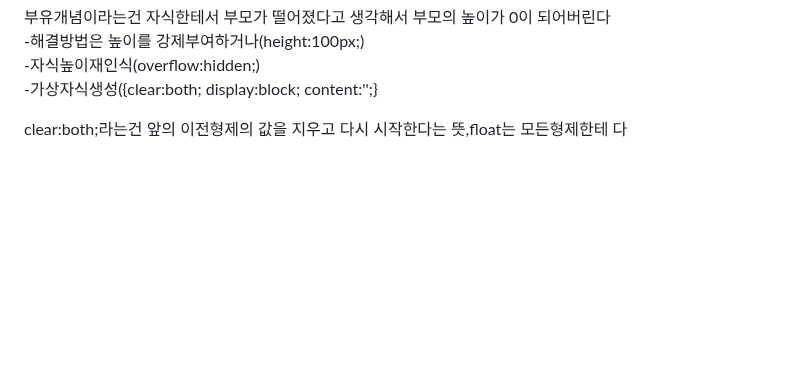
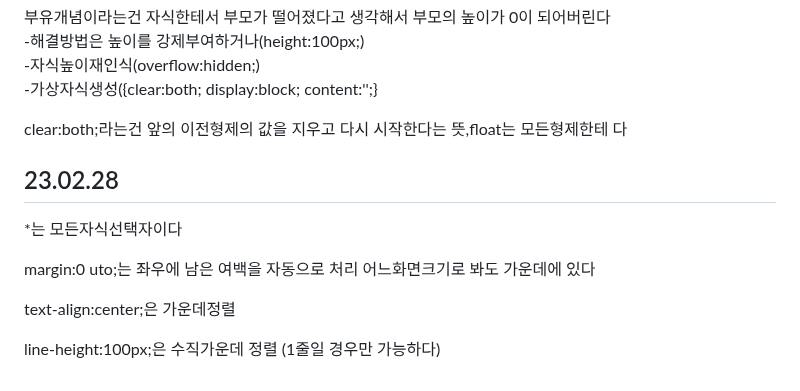
Before and after one commit to yangeunc/html_study, a Markdown page: README.md, the part around the change. Drawn GitHub-style; blank space fills up the shorter version.

```diff
--- a/README.md
+++ b/README.md
@@ -151,3 +151,8 @@
 -자식높이재인식(overflow:hidden;)<br>
 -가상자식생성({clear:both; display:block; content:'';}</p>
 <p>clear:both;라는건 앞의 이전형제의 값을 지우고 다시 시작한다는 뜻,float는 모든형제한테 다 </p>
+<h2>23.02.28</h2>
+<p>*는 모든자식선택자이다</p>
+<p>margin:0 uto;는 좌우에 남은 여백을 자동으로 처리 어느화면크기로 봐도 가운데에 있다</p>
+<p>text-align:center;은 가운데정렬</p>
+<p>line-height:100px;은 수직가운데 정렬 (1줄일 경우만 가능하다)</p>
```
